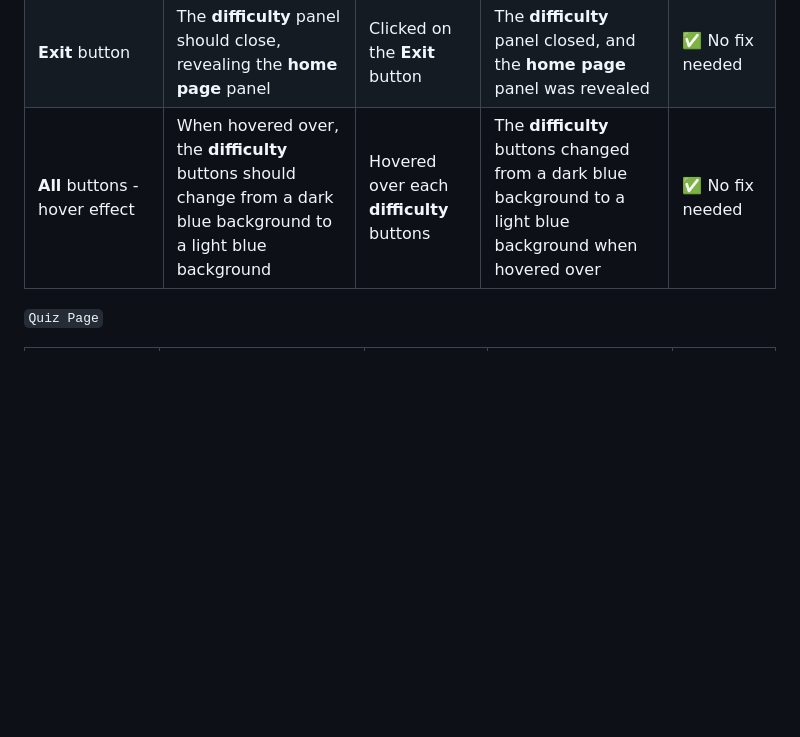
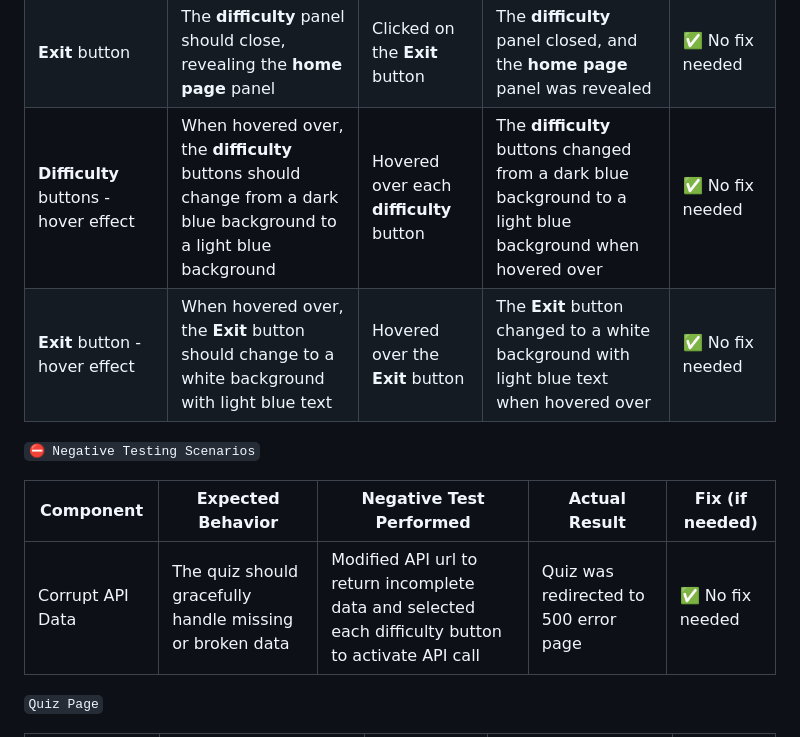
Before and after one commit to sd-powell/portfolio_project_2, a Markdown page: TESTING.md, the part around one of its changes. Rendered like a GitHub page; blank space fills up the shorter version.

```diff
--- a/TESTING.md
+++ b/TESTING.md
@@ -108,7 +108,14 @@ I've tested my deployed project using the Lighthouse Audit tool to test the perf
 | **Medium** button | The **difficulty** panel should close, revealing the **Quiz** panel. The API should be called using the medium quiz URL | Clicked on the **Medium** button | The **difficulty** panel closed, the **Quiz** panel opened. The API call was logged to the console ![screenshot](documentation/testing-manual-mediumapi.webp) | ✅ No fix needed |
 | **Hard** button | The **difficulty** panel should close, revealing the **Quiz** panel. The API should be called using the hard quiz URL | Clicked on the **Hard** button | The **difficulty** panel closed, the **Quiz** panel opened. The API call was logged to the console ![screenshot](documentation/testing-manual-hardapi.webp) | ✅ No fix needed |
 | **Exit** button | The **difficulty** panel should close, revealing the **home page** panel | Clicked on the **Exit** button | The **difficulty** panel closed, and the **home page** panel was revealed | ✅ No fix needed |
-| **All** buttons - hover effect | When hovered over, the **difficulty** buttons should change from a dark blue background to a light blue background | Hovered over each **difficulty** buttons | The **difficulty** buttons changed from a dark blue background to a light blue background when hovered over | ✅ No fix needed |
+| **Difficulty** buttons - hover effect | When hovered over, the **difficulty** buttons should change from a dark blue background to a light blue background | Hovered over each **difficulty** button | The **difficulty** buttons changed from a dark blue background to a light blue background when hovered over | ✅ No fix needed |
+| **Exit** button - hover effect | When hovered over, the **Exit** button should change to a white background with light blue text | Hovered over the **Exit** button | The **Exit** button changed to a white background with light blue text when hovered over | ✅ No fix needed |
+
+`⛔️ Negative Testing Scenarios`
+
+| Component | Expected Behavior | Negative Test Performed | Actual Result | Fix (if needed) |
+| --- | --- | --- | --- | --- |
+| Corrupt API Data | The quiz should gracefully handle missing or broken data | Modified API url to return incomplete data and selected each difficulty button to activate API call | Quiz was redirected to 500 error page | ✅ No fix needed |
 
 `Quiz Page`
 
```
Also changed, not shown: other parts of TESTING.md (+12 -1 lines).
